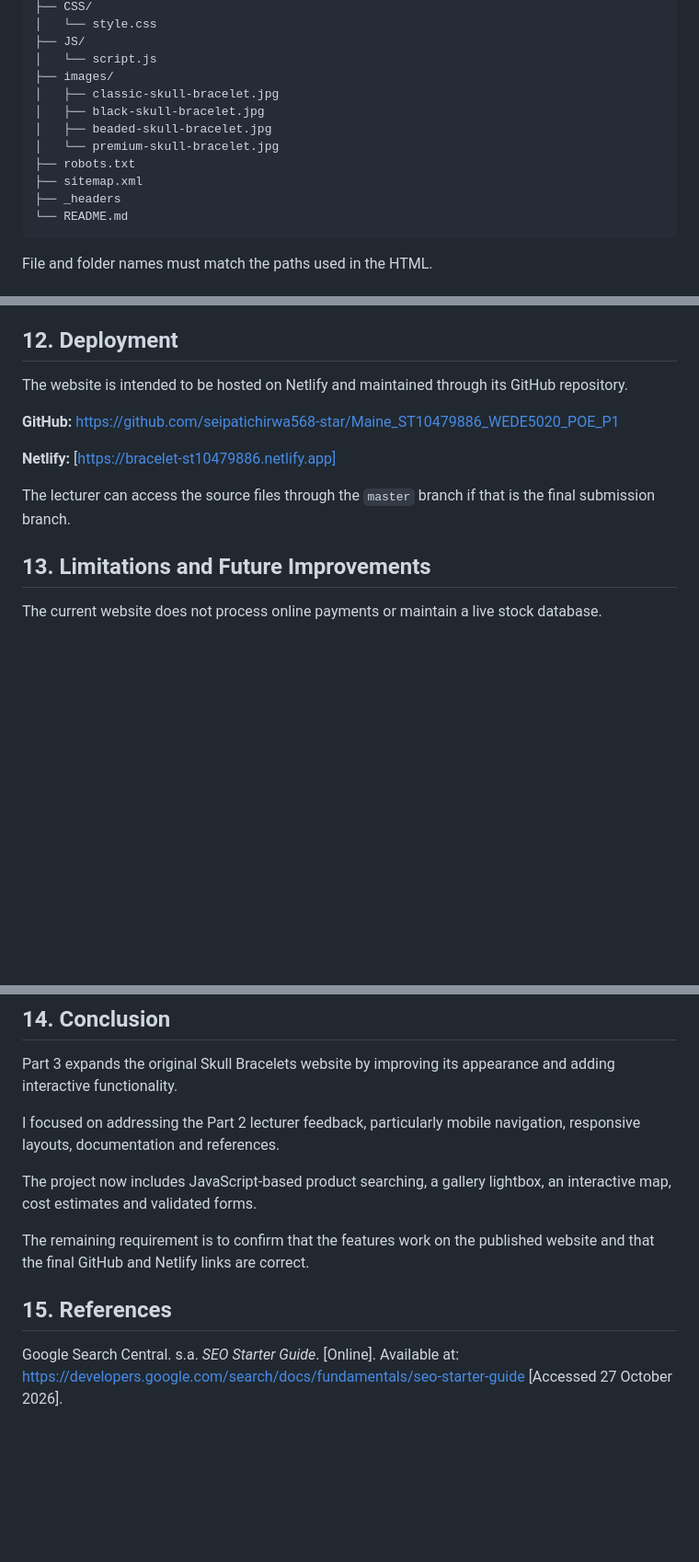
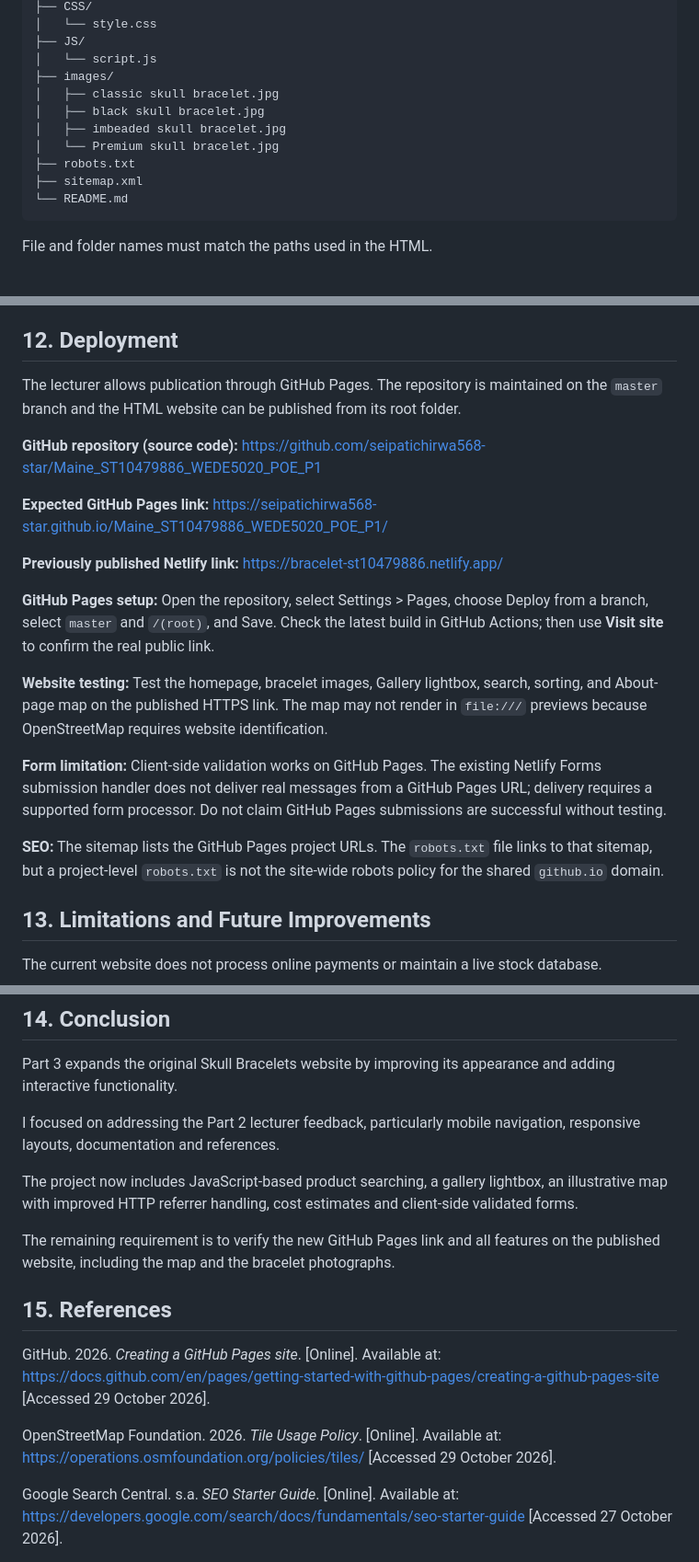
Before and after one commit to seipatichirwa568-star/Maine_ST10479886_WEDE5020_POE_P1, a Markdown page: README.md, 3 parts joined by grey strips. Shown at 92% size. GitHub-like rendering; blank space fills up the shorter version.

Commit message:
Update Skull Bracelets README and GitHub Pages documentation

````diff
--- a/README.md
+++ b/README.md
@@ -312,13 +320,12 @@ Skull_Bracelets/
 ├── JS/
 │   └── script.js
 ├── images/
-│   ├── classic-skull-bracelet.jpg
-│   ├── black-skull-bracelet.jpg
-│   ├── beaded-skull-bracelet.jpg
-│   └── premium-skull-bracelet.jpg
+│   ├── classic skull bracelet.jpg
+│   ├── black skull bracelet.jpg
+│   ├── imbeaded skull bracelet.jpg
+│   └── Premium skull bracelet.jpg
 ├── robots.txt
 ├── sitemap.xml
-├── _headers
 └── README.md
 ```
 
@@ -345,13 +352,21 @@ The following features must be tested on the final published website:
 
 ## 12. Deployment
 
-The website is intended to be hosted on Netlify and maintained through its GitHub repository.
+The lecturer allows publication through GitHub Pages. The repository is maintained on the `master` branch and the HTML website can be published from its root folder.
 
-**GitHub:** https://github.com/seipatichirwa568-star/Maine_ST10479886_WEDE5020_POE_P1
+**GitHub repository (source code):** https://github.com/seipatichirwa568-star/Maine_ST10479886_WEDE5020_POE_P1
 
-**Netlify:** [https://bracelet-st10479886.netlify.app]
+**Expected GitHub Pages link:** https://seipatichirwa568-star.github.io/Maine_ST10479886_WEDE5020_POE_P1/
 
-The lecturer can access the source files through the `master` branch if that is the final submission branch.
+**Previously published Netlify link:** https://bracelet-st10479886.netlify.app/
+
+**GitHub Pages setup:** Open the repository, select Settings > Pages, choose Deploy from a branch, select `master` and `/(root)`, and Save. Check the latest build in GitHub Actions; then use **Visit site** to confirm the real public link.
+
+**Website testing:** Test the homepage, bracelet images, Gallery lightbox, search, sorting, and About-page map on the published HTTPS link. The map may not render in `file:///` previews because OpenStreetMap requires website identification.
+
+**Form limitation:** Client-side validation works on GitHub Pages. The existing Netlify Forms submission handler does not deliver real messages from a GitHub Pages URL; delivery requires a supported form processor. Do not claim GitHub Pages submissions are successful without testing.
+
+**SEO:** The sitemap lists the GitHub Pages project URLs. The `robots.txt` file links to that sitemap, but a project-level `robots.txt` is not the site-wide robots policy for the shared `github.io` domain.
 
 ## 13. Limitations and Future Improvements
 
@@ -369,11 +384,16 @@ Part 3 expands the original Skull Bracelets website by improving its appearance
 
 I focused on addressing the Part 2 lecturer feedback, particularly mobile navigation, responsive layouts, documentation and references.
 
-The project now includes JavaScript-based product searching, a gallery lightbox, an interactive map, cost estimates and validated forms.
+The project now includes JavaScript-based product searching, a gallery lightbox, an illustrative map with improved HTTP referrer handling, cost estimates and client-side validated forms.
 
-The remaining requirement is to confirm that the features work on the published website and that the final GitHub and Netlify links are correct.
+The remaining requirement is to verify the new GitHub Pages link and all features on the published website, including the map and the bracelet photographs.
 
 ## 15. References
+
+GitHub. 2026. *Creating a GitHub Pages site*. [Online]. Available at: https://docs.github.com/en/pages/getting-started-with-github-pages/creating-a-github-pages-site [Accessed 29 October 2026].
+
+OpenStreetMap Foundation. 2026. *Tile Usage Policy*. [Online]. Available at: https://operations.osmfoundation.org/policies/tiles/ [Accessed 29 October 2026].
+
 
 Google Search Central. s.a. *SEO Starter Guide*. [Online]. Available at: https://developers.google.com/search/docs/fundamentals/seo-starter-guide [Accessed 27 October 2026].
 
````
Also changed, not shown: other parts of README.md (+9 -1 lines).
